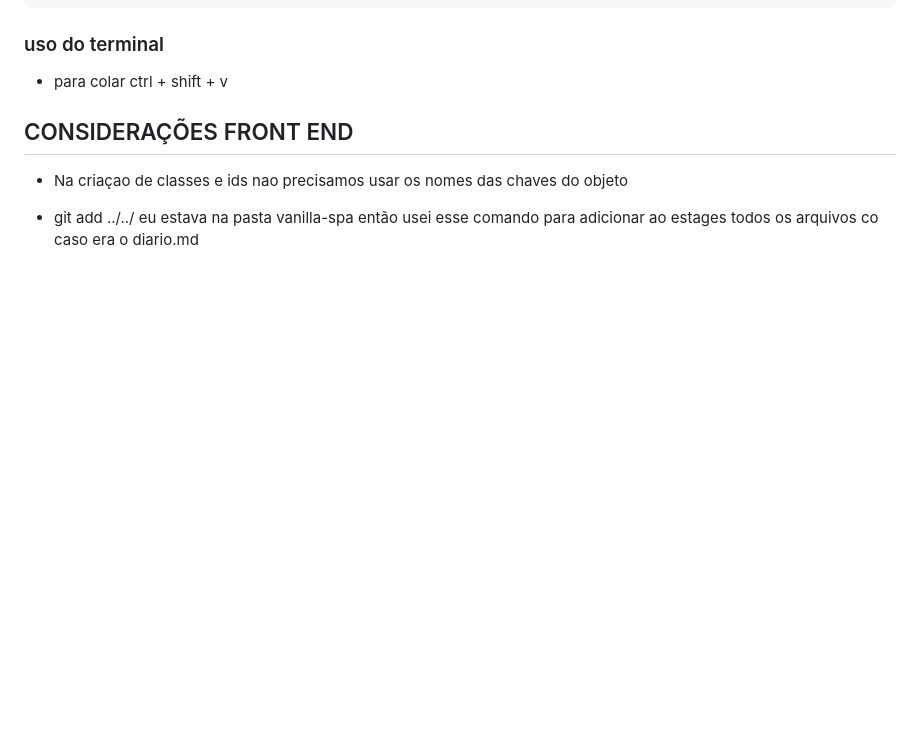
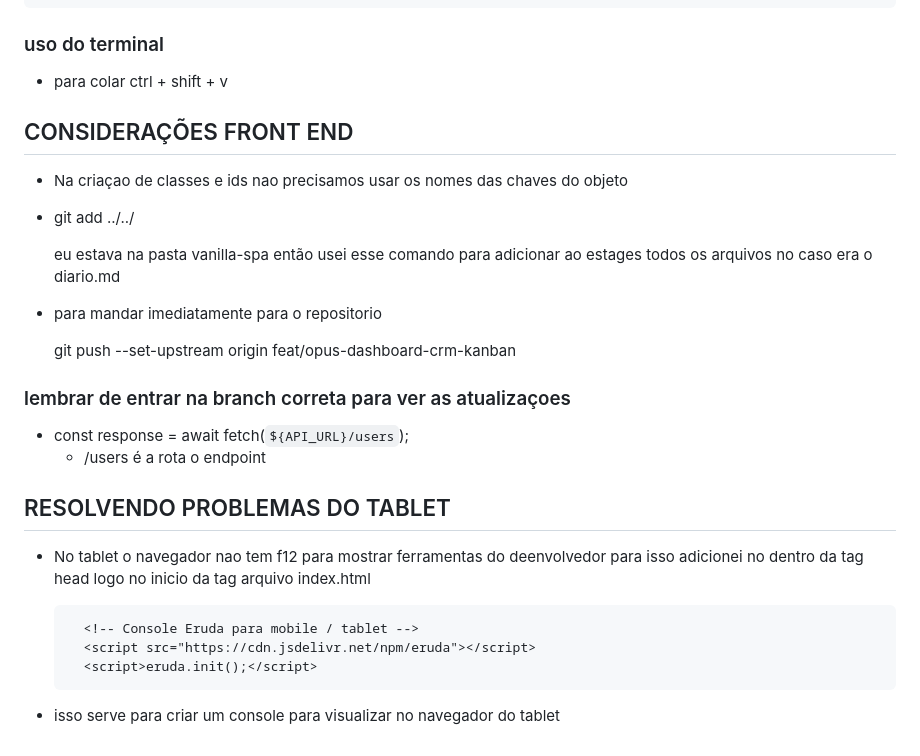
Before and after one commit to cristianobrito/Opus-Magnum, a Markdown page: docs/diario_engenharia/DIARIO.md, the part around the change. Rendered like a GitHub page; blank space fills up the shorter version.

````diff
--- a/docs/diario_engenharia/DIARIO.md
+++ b/docs/diario_engenharia/DIARIO.md
@@ -210,6 +210,30 @@ git push origin --tags
   das chaves do objeto
 
 - git add ../../
+
   eu estava na pasta vanilla-spa então usei esse
   comando para adicionar ao estages todos os arquivos
-  co caso era o diario.md
+  no caso era o diario.md
+
+- para mandar imediatamente para o repositorio
+
+  git push --set-upstream origin feat/opus-dashboard-crm-kanban
+
+
+### lembrar de entrar na branch correta para ver as atualizaçoes
+
+- const response = await fetch(`${API_URL}/users`);
+  - /users é a rota o endpoint
+
+
+## RESOLVENDO PROBLEMAS DO TABLET
+- No tablet o navegador nao tem f12 para mostrar ferramentas do deenvolvedor
+  para isso adicionei no dentro da tag head logo no inicio da tag arquivo index.html
+
+  ```html
+    <!-- Console Eruda para mobile / tablet -->
+    <script src="https://cdn.jsdelivr.net/npm/eruda"></script>
+    <script>eruda.init();</script>
+  ```
+
+- isso serve para criar um console para visualizar no navegador do tablet
````
